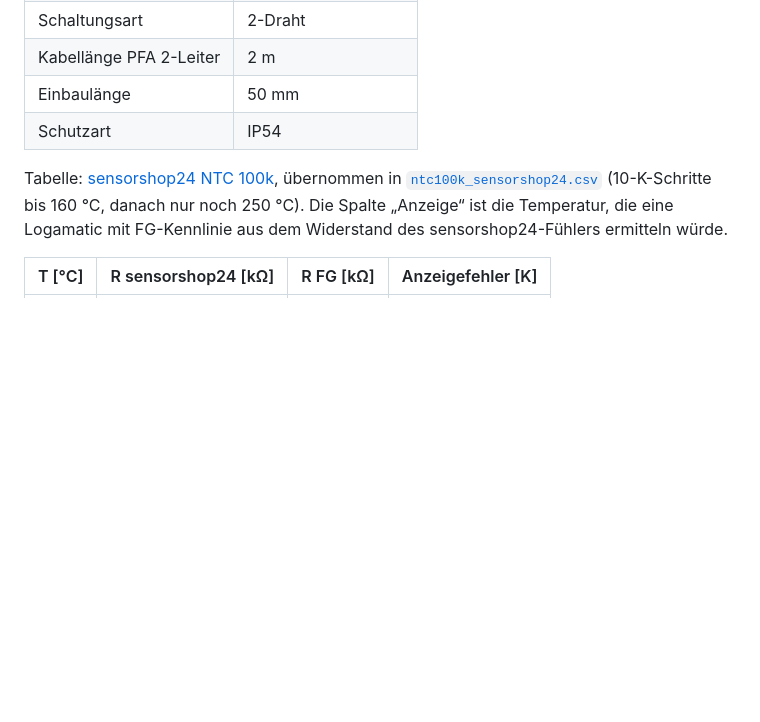
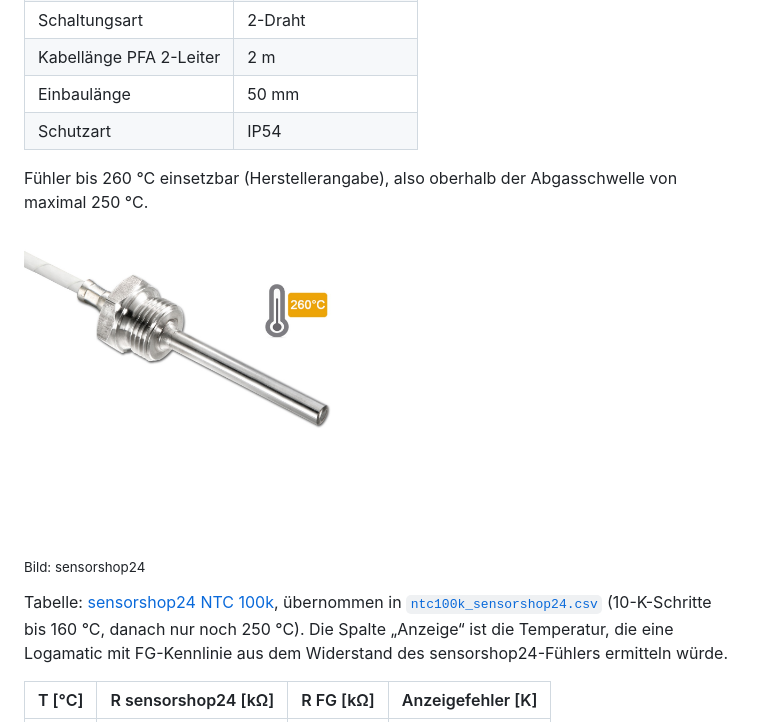
Before and after one commit to the78mole/km271-wifi, a Markdown page: DOC/Abgassensor/README.md, the part around the change. Rendered like a GitHub page; pictures changed too: DOC/Abgassensor/sensorshop24_ef3t.png (added); blank space fills up the shorter version.

Commit message:
Abgassensor: Produktbild sensorshop24-Fühler
Co-Authored-By: Claude Opus 5.5 <noreply@anthropic.com>
Claude-Session: https://claude.ai/code/session_012skVH8CvU3SPyrYKeNYm1z

```diff
--- a/DOC/Abgassensor/README.md
+++ b/DOC/Abgassensor/README.md
@@ -76,6 +76,11 @@ Der Fehler ist berechnet als die Temperatur, die eine auf die Kurve ohne D5 kali
 | Einbaulänge | 50 mm |
 | Schutzart | IP54 |
 
+Fühler bis 260 °C einsetzbar (Herstellerangabe), also oberhalb der Abgasschwelle von maximal 250 °C.
+
+<img src="sensorshop24_ef3t.png" width="320" alt="Einschraubfühler G1/4 mit PFA-Leitung"><br>
+<sub>Bild: sensorshop24</sub>
+
 Tabelle: [sensorshop24 NTC 100k](https://www.sensorshop24.de/kennlinien/ntc-100k-tabelle), übernommen in [`ntc100k_sensorshop24.csv`](ntc100k_sensorshop24.csv) (10-K-Schritte bis 160 °C, danach nur noch 250 °C). Die Spalte „Anzeige“ ist die Temperatur, die eine Logamatic mit FG-Kennlinie aus dem Widerstand des sensorshop24-Fühlers ermitteln würde.
 
 | T [°C] | R sensorshop24 [kΩ] | R FG [kΩ] | Anzeigefehler [K] |
```
